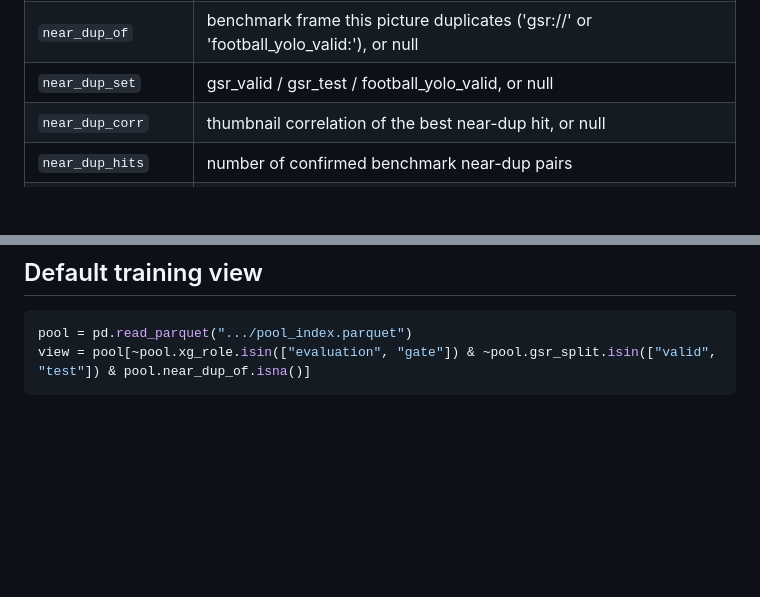
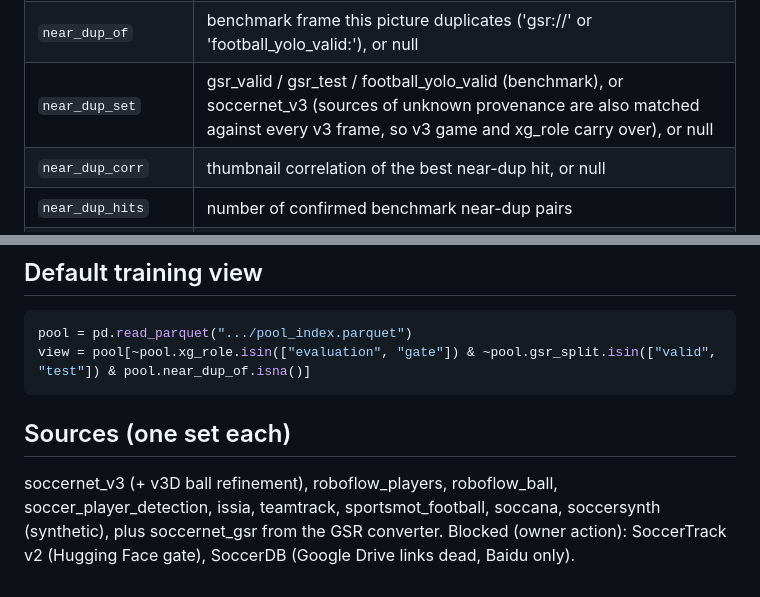
Before and after one commit to RedHot099/TactiFootVision, a Markdown page: scripts/detector_data/README.md, 2 parts joined by grey strips. Rendered like a GitHub page; blank space fills up the shorter version.

Commit message:
detector-data sources: README schema table and source list current (detector-data 03)
Co-Authored-By: Claude <noreply@anthropic.com>

````diff
--- a/scripts/detector_data/README.md
+++ b/scripts/detector_data/README.md
@@ -50,7 +50,7 @@ that misses or adds one.
 | `xg_role` | plan.csv role of the game (training / evaluation / gate), null if not a plan game |
 | `gsr_split` | GSR split of the game or of the matched benchmark frame (train / valid / test / challenge), or null |
 | `near_dup_of` | benchmark frame this picture duplicates ('gsr:<split>/<clip>/<frame>' or 'football_yolo_valid:<file>'), or null |
-| `near_dup_set` | gsr_valid / gsr_test / football_yolo_valid, or null |
+| `near_dup_set` | gsr_valid / gsr_test / football_yolo_valid (benchmark), or soccernet_v3 (sources of unknown provenance are also matched against every v3 frame, so v3 game and xg_role carry over), or null |
 | `near_dup_corr` | thumbnail correlation of the best near-dup hit, or null |
 | `near_dup_hits` | number of confirmed benchmark near-dup pairs |
 | `licence` | short licence tag of the source |
@@ -86,3 +86,9 @@ key of the xG plan (`xg_role`).
 pool = pd.read_parquet(".../pool_index.parquet")
 view = pool[~pool.xg_role.isin(["evaluation", "gate"]) & ~pool.gsr_split.isin(["valid", "test"]) & pool.near_dup_of.isna()]
 ```
+
+## Sources (one set each)
+
+soccernet_v3 (+ v3D ball refinement), roboflow_players, roboflow_ball, soccer_player_detection, issia, teamtrack,
+sportsmot_football, soccana, soccersynth (synthetic), plus soccernet_gsr from the GSR converter. Blocked (owner action):
+SoccerTrack v2 (Hugging Face gate), SoccerDB (Google Drive links dead, Baidu only).
````
